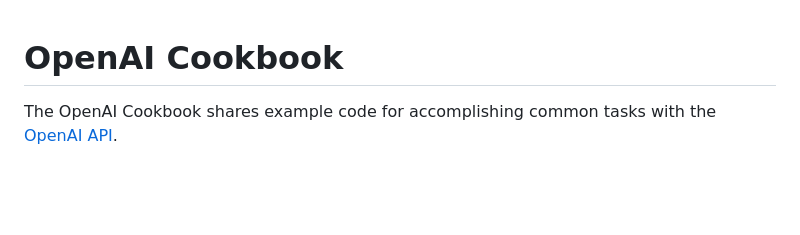
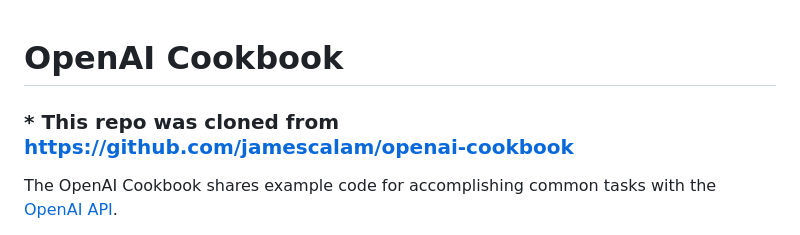
Before and after one commit to majikthise911/FileQA_MyOpenai-cookbook, a Markdown page: README.md, the part around the change. Drawn GitHub-style; blank space fills up the shorter version.

```diff
--- a/README.md
+++ b/README.md
@@ -1,4 +1,6 @@
 # OpenAI Cookbook
+
+### * This repo was cloned from https://github.com/jamescalam/openai-cookbook
 
 The OpenAI Cookbook shares example code for accomplishing common tasks with the [OpenAI API].
 
```
